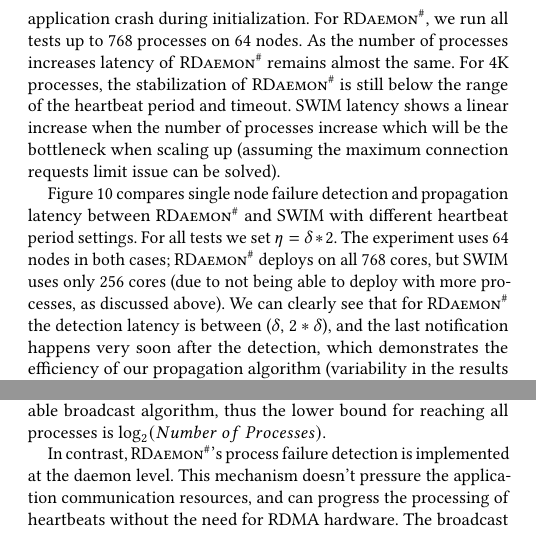
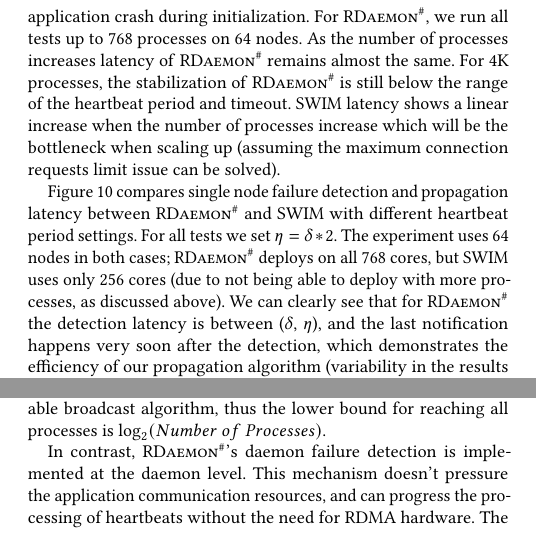
Before and after one commit to dong0321/paco_ft, a LaTeX paper (eurompi19-prrte-detector.tex): two parts of the columns of page 8 of 11, joined at a grey line, cut so that both start at the same text. Compiled offline with pdfLaTeX.

Commit message:
Update on Overleaf.

```diff
--- a/eurompi19-prrte-detector.tex
+++ b/eurompi19-prrte-detector.tex
@@ -847,7 +847,7 @@ Figure~\ref{fig:hb_prrte_swim} compares single node failure detection and propag
 with different heartbeat period settings. For all tests we set $ \eta = \delta * 2 $. The
 experiment uses 64 nodes in both cases; \ourwork deploys on all 768 cores, but SWIM uses only
 256 cores (due to not being able to deploy with more processes, as discussed above).
- We can clearly see that for \ourwork the detection latency is between ($\delta$, $2*\delta$), and the last notification happens very soon after the detection, which demonstrates the efficiency of our propagation algorithm (variability in the results comes from the randomness of when the node failure happened with respect to the heartbeat period). However, for SWIM, even considering the advantage of managing a
+ We can clearly see that for \ourwork the detection latency is between ($\delta$, $\eta$), and the last notification happens very soon after the detection, which demonstrates the efficiency of our propagation algorithm (variability in the results comes from the randomness of when the node failure happened with respect to the heartbeat period). However, for SWIM, even considering the advantage of managing a
  smaller number of processes, the latency is still more than $10*\delta$, because after the initial timeout declares a suspicion, the gossip protocol and confirmation mechanism have to be executed
 before the failure is reported.
 
@@ -879,7 +879,7 @@ propagation happens at the application process level, all \mpi processes
 are part of the reliable broadcast algorithm, thus the lower bound for reaching
 all processes is $\log_2({Number\ of\ Processes})$.
 
-In contrast, \ourwork's process failure detection is implemented at the daemon
+In contrast, \ourwork's daemon failure detection is implemented at the daemon
 level. This mechanism doesn't pressure the application communication resources,
 and can progress the processing of heartbeats without the need for
 RDMA hardware. The broadcast overlay in \ourwork is built at the daemon
```
Also changed, not shown: eurompi19-prrte-detector.tex (4 more changed lines).
